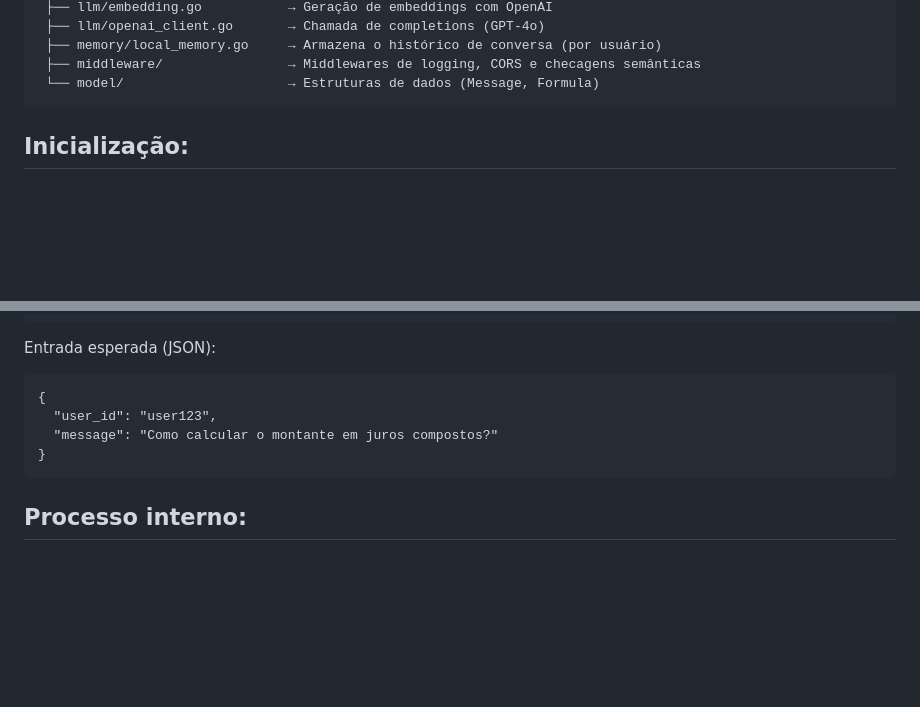
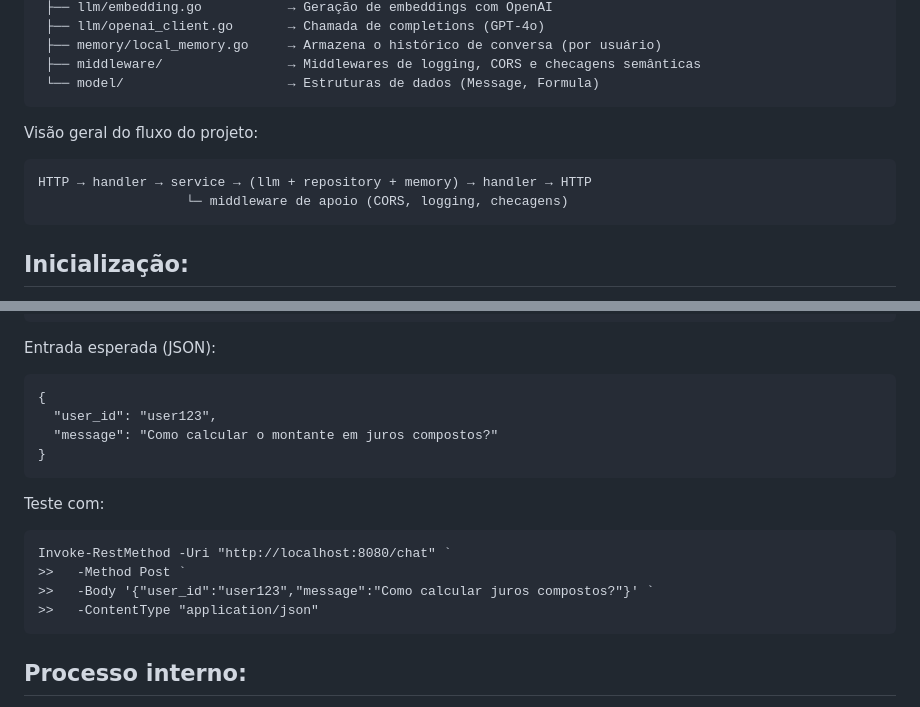
Before and after one commit to editor3-astera-editora/chat-rag-generator, a Markdown page: README.md, 2 parts joined by grey strips. Rendered like a GitHub page; blank space fills up the shorter version.

Commit message:
Revisão README.md
Added project flow overview and usage examples.

````diff
--- a/README.md
+++ b/README.md
@@ -17,6 +17,13 @@ internal/
  ├── memory/local_memory.go     → Armazena o histórico de conversa (por usuário)
  ├── middleware/                → Middlewares de logging, CORS e checagens semânticas
  └── model/                     → Estruturas de dados (Message, Formula)
+```
+
+Visão geral do fluxo do projeto:
+
+```
+HTTP → handler → service → (llm + repository + memory) → handler → HTTP
+                   └─ middleware de apoio (CORS, logging, checagens)
 ```
 
 ## Inicialização:
@@ -66,6 +73,15 @@ Entrada esperada (JSON):
 }
 ```
 
+Teste com:
+
+```
+Invoke-RestMethod -Uri "http://localhost:8080/chat" `
+>>   -Method Post `
+>>   -Body '{"user_id":"user123","message":"Como calcular juros compostos?"}' `
+>>   -ContentType "application/json"
+```
+
 ## Processo interno:
 
 1. O `ChatHandler` decodifica o JSON recebido;
````
